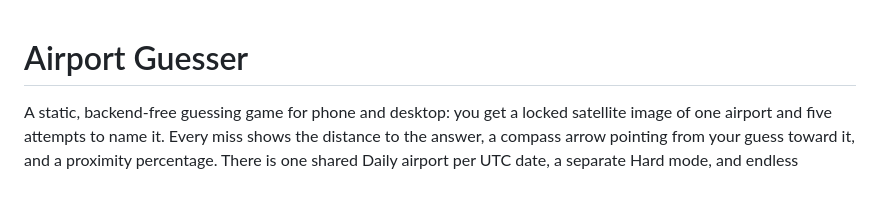
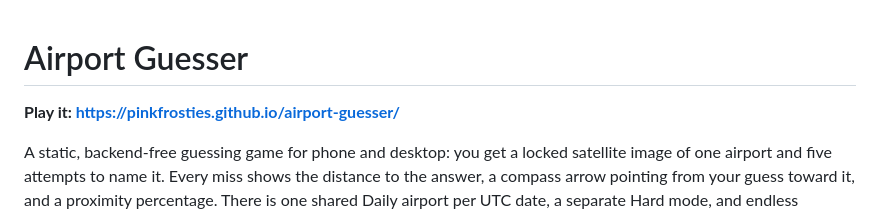
Before and after one commit to PinkFrosties/airport-guesser, a Markdown page: README.md, the part around the change. Rendered like a GitHub page; blank space fills up the shorter version.

Commit message:
README: link to the live site
Co-Authored-By: Claude Sonnet 5.5 <noreply@anthropic.com>

```diff
--- a/README.md
+++ b/README.md
@@ -1,4 +1,6 @@
 # Airport Guesser
+
+**Play it: https://pinkfrosties.github.io/airport-guesser/**
 
 A static, backend-free guessing game for phone and desktop: you get a locked satellite image of one airport and five attempts to name it. Every miss shows the distance to the answer, a compass arrow pointing from your guess toward it, and a proximity percentage. There is one shared Daily airport per UTC date, a separate Hard mode, and endless Practice. It is vanilla JS + Leaflet, installable as a PWA, and keeps stats in `localStorage`.
 
```
